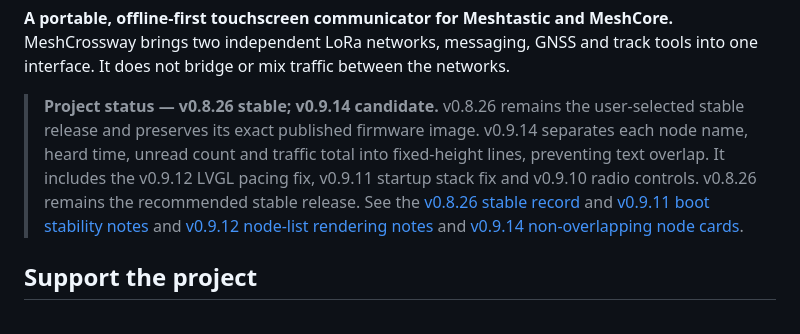
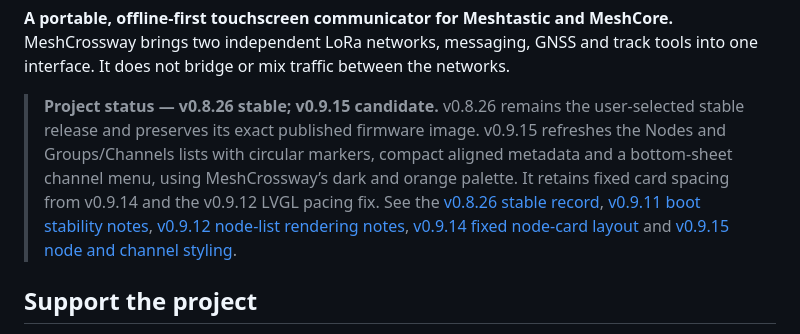
Before and after one commit to Renbrant/MeshCrossway, a Markdown page: README.md, the part around the change. Drawn GitHub-style.

Commit message:
Prepare v0.9.15 MeshCrossway-style node and channel UI

```diff
--- a/README.md
+++ b/README.md
@@ -15,7 +15,7 @@
 
 **A portable, offline-first touchscreen communicator for Meshtastic and MeshCore.** MeshCrossway brings two independent LoRa networks, messaging, GNSS and track tools into one interface. It does not bridge or mix traffic between the networks.
 
-> **Project status — v0.8.26 stable; v0.9.14 candidate.** v0.8.26 remains the user-selected stable release and preserves its exact published firmware image. v0.9.14 separates each node name, heard time, unread count and traffic total into fixed-height lines, preventing text overlap. It includes the v0.9.12 LVGL pacing fix, v0.9.11 startup stack fix and v0.9.10 radio controls. v0.8.26 remains the recommended stable release. See the [v0.8.26 stable record](docs/stable-v0826.md) and [v0.9.11 boot stability notes](docs/boot-stability-v0911.md) and [v0.9.12 node-list rendering notes](docs/node-list-rendering-v0912.md) and [v0.9.14 non-overlapping node cards](docs/node-layout-v0913.md).
+> **Project status — v0.8.26 stable; v0.9.15 candidate.** v0.8.26 remains the user-selected stable release and preserves its exact published firmware image. v0.9.15 refreshes the Nodes and Groups/Channels lists with circular markers, compact aligned metadata and a bottom-sheet channel menu, using MeshCrossway’s dark and orange palette. It retains fixed card spacing from v0.9.14 and the v0.9.12 LVGL pacing fix. See the [v0.8.26 stable record](docs/stable-v0826.md), [v0.9.11 boot stability notes](docs/boot-stability-v0911.md), [v0.9.12 node-list rendering notes](docs/node-list-rendering-v0912.md), [v0.9.14 fixed node-card layout](docs/node-layout-v0913.md) and [v0.9.15 node and channel styling](docs/node-channel-cards-v0915.md).
 
 ## Support the project
 
```
